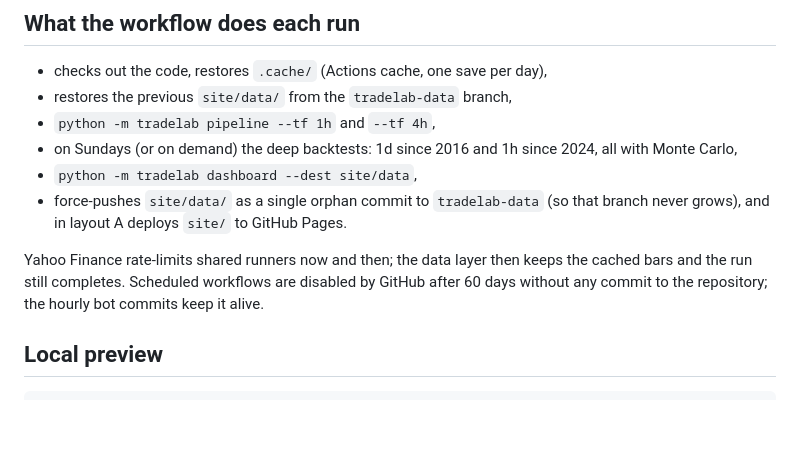
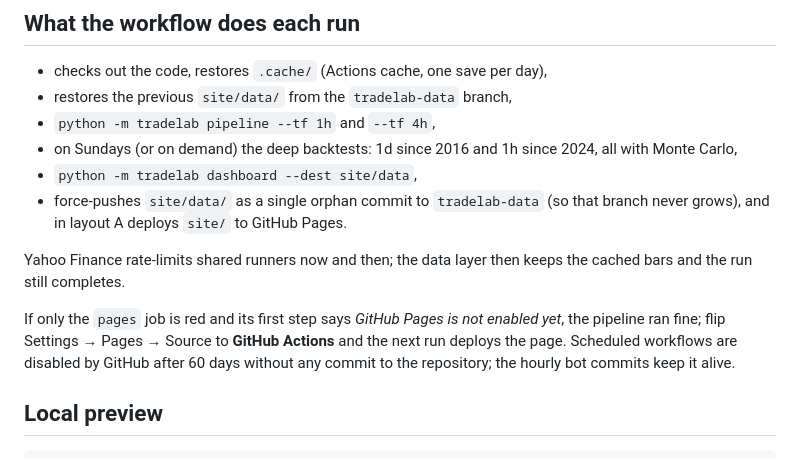
Before and after one commit to rgprince84-prog/tradelab, a Markdown page: DEPLOY.md, the part around the change. Rendered like a GitHub page; blank space fills up the shorter version.

Commit message:
DEPLOY.md: what a red pages job means
Co-Authored-By: Claude Fable 5.1 <noreply@anthropic.com>
Claude-Session: https://claude.ai/code/session_01Xhb4ZrGyzTnqqYMv5NzHNF

```diff
--- a/DEPLOY.md
+++ b/DEPLOY.md
@@ -65,7 +65,11 @@ and delete files that are not in the source. Whatever produces them must keep
   never grows), and in layout A deploys `site/` to GitHub Pages.
 
 Yahoo Finance rate-limits shared runners now and then; the data layer then keeps the
-cached bars and the run still completes. Scheduled workflows are disabled by GitHub after
+cached bars and the run still completes.
+
+If only the `pages` job is red and its first step says *GitHub Pages is not enabled yet*,
+the pipeline ran fine; flip Settings → Pages → Source to **GitHub Actions** and the next run
+deploys the page. Scheduled workflows are disabled by GitHub after
 60 days without any commit to the repository; the hourly bot commits keep it alive.
 
 ## Local preview
```
